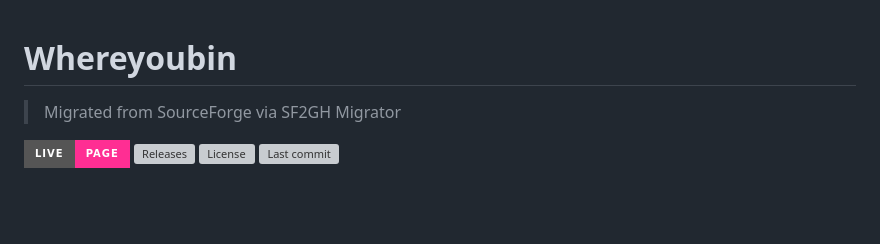
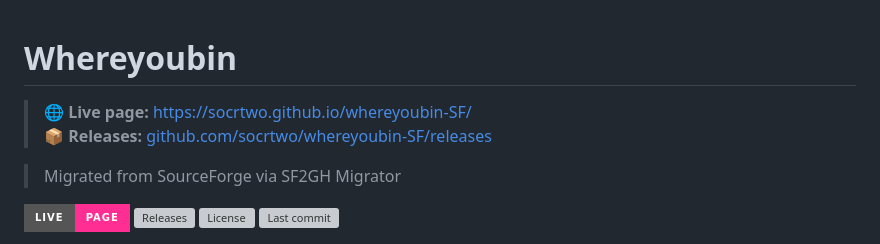
Before and after one commit to socrtwo/whereyoubin-SF, a Markdown page: README.md, the part around the change. Rendered like a GitHub page; badges without logos; blank space fills up the shorter version; grey boxes are pictures that could not be loaded.

Commit message:
Add live page link to README

```diff
--- a/README.md
+++ b/README.md
@@ -1,5 +1,10 @@
 <!--MODERNIZED:v1-->
 # Whereyoubin
+
+<!--PAGES_LINK_BANNER-->
+> 🌐 **Live page:** [https://socrtwo.github.io/whereyoubin-SF/](https://socrtwo.github.io/whereyoubin-SF/)
+> 📦 **Releases:** [github.com/socrtwo/whereyoubin-SF/releases](https://github.com/socrtwo/whereyoubin-SF/releases)
+<!--/PAGES_LINK_BANNER-->
 
 > Migrated from SourceForge via SF2GH Migrator
 
```
